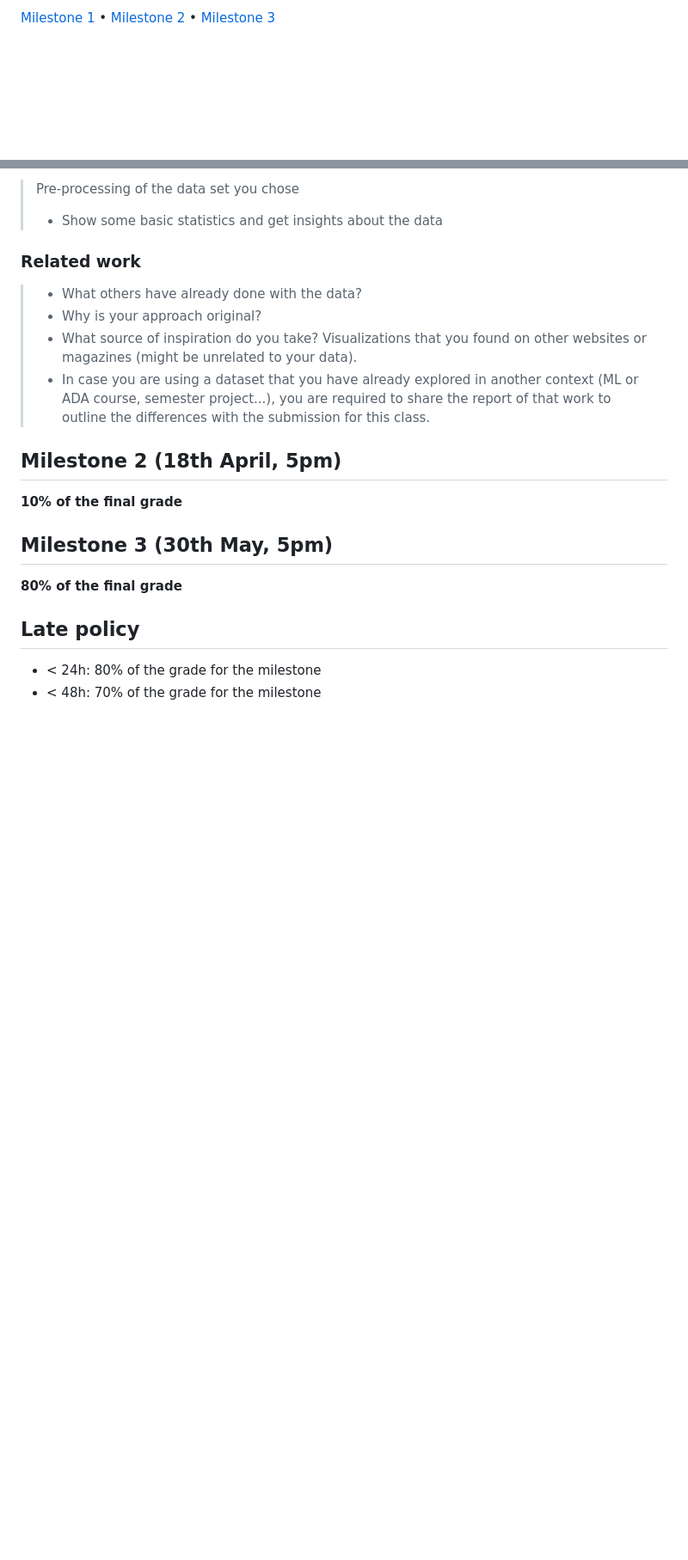
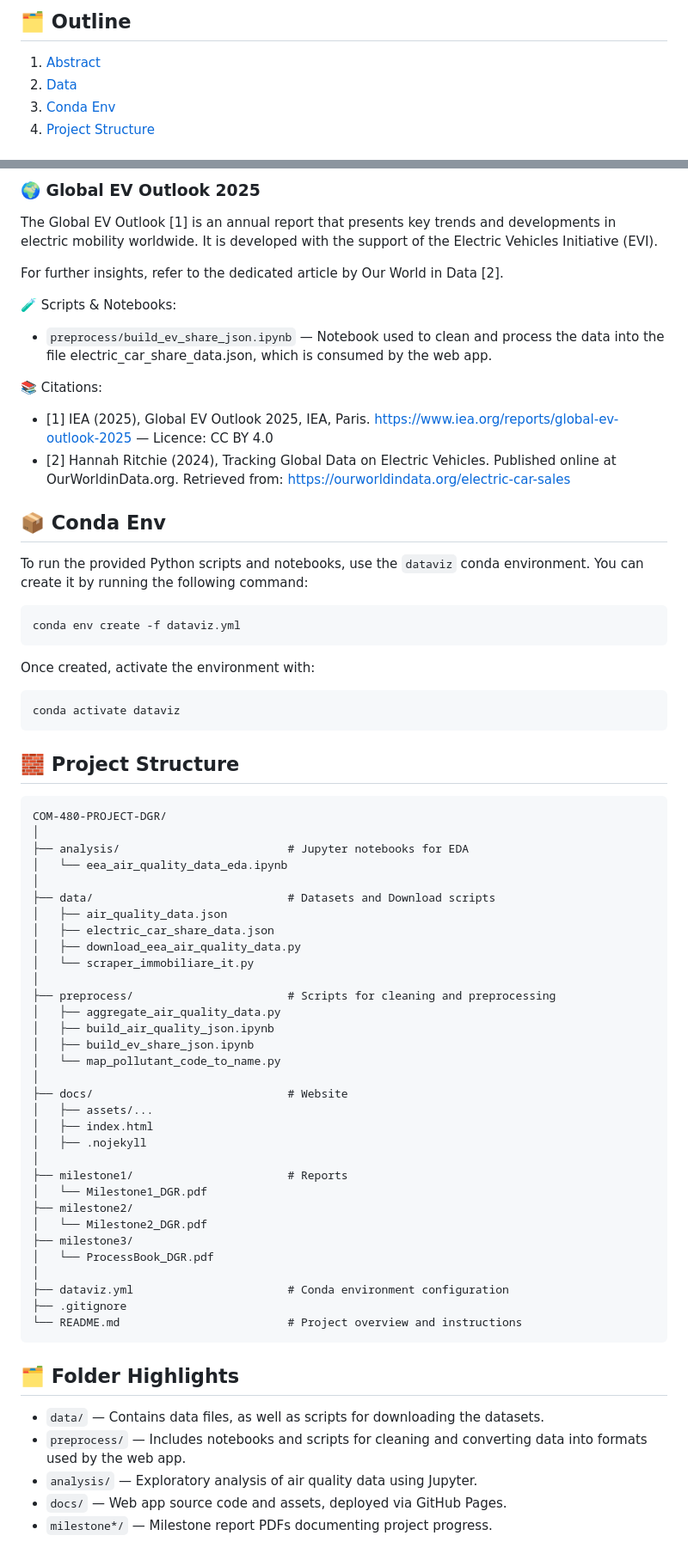
Before and after one commit to com-480-data-visualization/com-480-project-DGR, a Markdown page: README.md, 2 parts joined by grey strips. Shown: that part at 86% size. Drawn GitHub-style; blank space fills up the shorter version.

````diff
--- a/README.md
+++ b/README.md
@@ -8,3 +17,7 @@
 
-[Milestone 1](#milestone-1) • [Milestone 2](#milestone-2) • [Milestone 3](#milestone-3)
+## 🗂️ Outline
+1. [Abstract](#abstract)
+2. [Data](#data)
+3. [Conda Env](#conda-env)
+4. [Project Structure](#project-structure)
 
@@ -33,26 +50,73 @@ Please, fill the following sections about your project.
 
-> Pre-processing of the data set you chose
-> - Show some basic statistics and get insights about the data
+### 🌍 Global EV Outlook 2025
 
-### Related work
+The Global EV Outlook [1] is an annual report that presents key trends and developments in electric mobility worldwide. It is developed with the support of the Electric Vehicles Initiative (EVI).
 
+For further insights, refer to the dedicated article by Our World in Data [2].
 
-> - What others have already done with the data?
-> - Why is your approach original?
-> - What source of inspiration do you take? Visualizations that you found on other websites or magazines (might be unrelated to your data).
-> - In case you are using a dataset that you have already explored in another context (ML or ADA course, semester project...), you are required to share the report of that work to outline the differences with the submission for this class.
+🧪 Scripts & Notebooks:
+- `preprocess/build_ev_share_json.ipynb` — Notebook used to clean and process the data into the file electric_car_share_data.json, which is consumed by the web app.
 
-## Milestone 2 (18th April, 5pm)
+📚 Citations:
+- [1] IEA (2025), Global EV Outlook 2025, IEA, Paris. https://www.iea.org/reports/global-ev-outlook-2025 — Licence: CC BY 4.0
+- [2] Hannah Ritchie (2024), Tracking Global Data on Electric Vehicles. Published online at OurWorldinData.org. Retrieved from: https://ourworldindata.org/electric-car-sales
 
-**10% of the final grade**
+## 📦 Conda Env
 
+To run the provided Python scripts and notebooks, use the `dataviz` conda environment.
+You can create it by running the following command:
 
-## Milestone 3 (30th May, 5pm)
+```bash
+conda env create -f dataviz.yml
+```
 
-**80% of the final grade**
+Once created, activate the environment with:
 
+```bash
+conda activate dataviz
+```
 
-## Late policy
+## 🧱 Project Structure
 
-- < 24h: 80% of the grade for the milestone
-- < 48h: 70% of the grade for the milestone
+```text
+COM-480-PROJECT-DGR/
+│
+├── analysis/                         # Jupyter notebooks for EDA
+│   └── eea_air_quality_data_eda.ipynb
+│
+├── data/                             # Datasets and Download scripts
+│   ├── air_quality_data.json
+│   ├── electric_car_share_data.json
+│   ├── download_eea_air_quality_data.py
+│   └── scraper_immobiliare_it.py
+│
+├── preprocess/                       # Scripts for cleaning and preprocessing
+│   ├── aggregate_air_quality_data.py
+│   ├── build_air_quality_json.ipynb
+│   ├── build_ev_share_json.ipynb
+│   └── map_pollutant_code_to_name.py
+│
+├── docs/                             # Website
+│   ├── assets/...
+│   ├── index.html
+│   ├── .nojekyll
+│
+├── milestone1/                       # Reports
+│   └── Milestone1_DGR.pdf
+├── milestone2/
+│   └── Milestone2_DGR.pdf
+├── milestone3/
+│   └── ProcessBook_DGR.pdf
+│
+├── dataviz.yml                       # Conda environment configuration
+├── .gitignore
+└── README.md                         # Project overview and instructions
+```
+
+## 🗂️ Folder Highlights
+
+- `data/` — Contains data files, as well as scripts for downloading the datasets.
+- `preprocess/` — Includes notebooks and scripts for cleaning and converting data into formats used by the web app.
+- `analysis/` — Exploratory analysis of air quality data using Jupyter.
+- `docs/` — Web app source code and assets, deployed via GitHub Pages.
+- `milestone*/` — Milestone report PDFs documenting project progress.
````
Also changed, not shown: other parts of README.md (+31 -18 lines), analysis/README.md (deleted, +0 -20 lines), docs/assets/images/logo.png (added).
